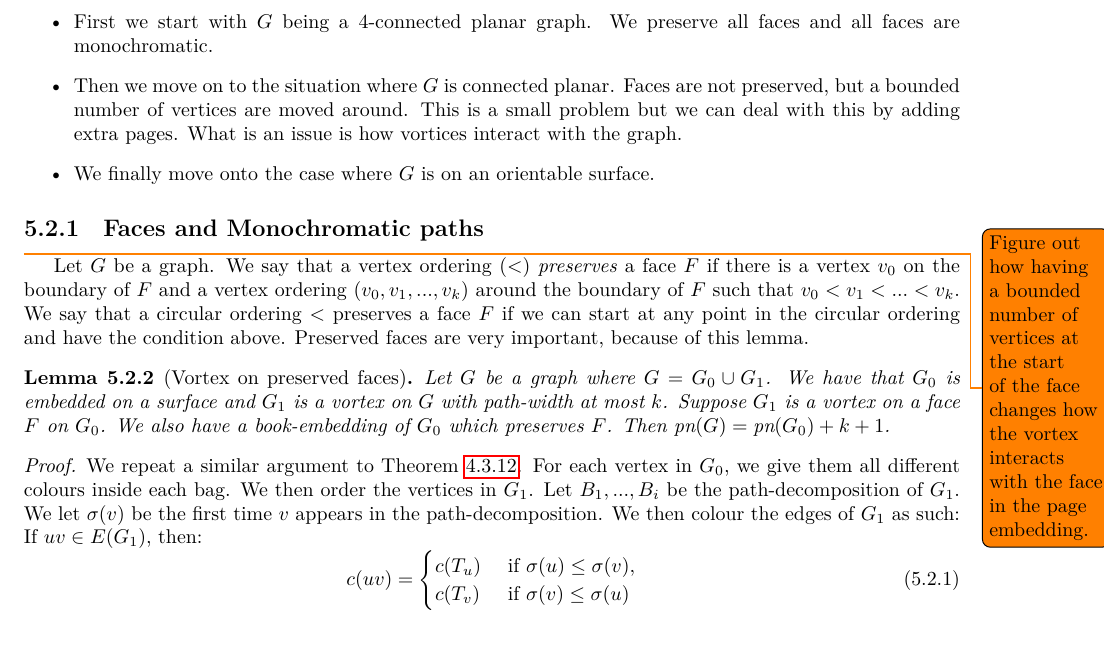
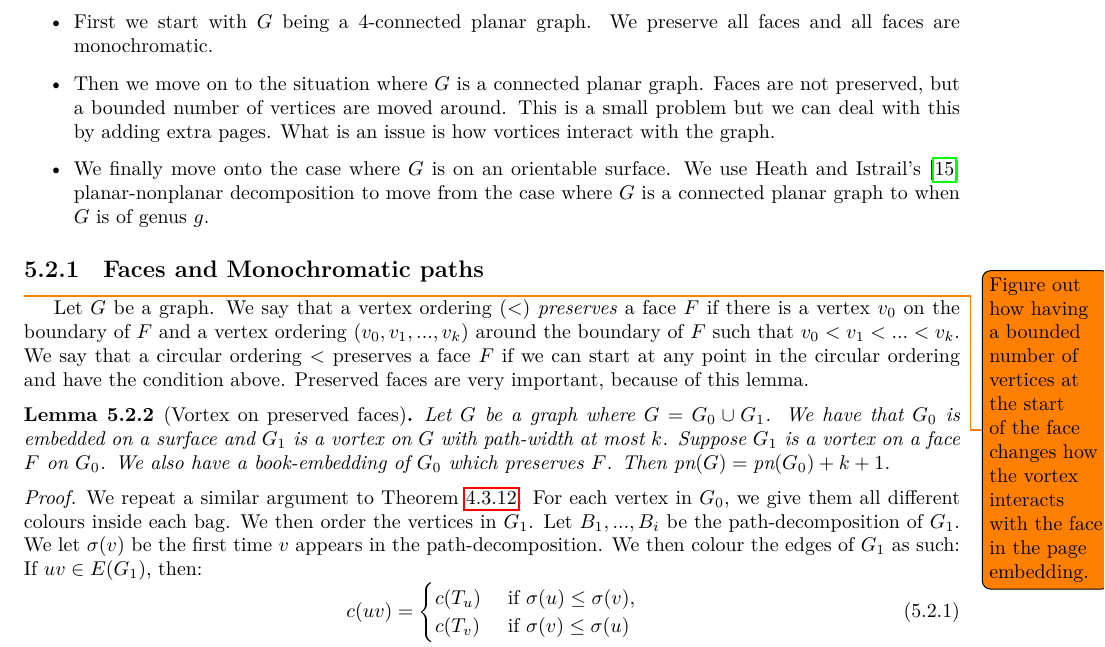
Before and after one commit to ErickLuu/Honours-Project-Notes, a LaTeX thesis (Notes/Structural Graph Theory/thesis.tex, which reads Notes/Structural Graph Theory/chapters/proofattempt.tex): part of page 27 of 32, cut so that both start at the same text. Compiled offline with LuaLaTeX.

Commit message:
txs auto checkin

```diff
--- a/Notes/Structural Graph Theory/chapters/proofattempt.tex
+++ b/Notes/Structural Graph Theory/chapters/proofattempt.tex
@@ -29,8 +29,8 @@ The way we are planning to deal with vortices is to deal with the faces. We have
 The current plan for dealing with surfaces is thus:
 \begin{itemize}
 	\item First we start with $G$ being a $4$-connected planar graph. We preserve all faces and all faces are monochromatic.
-	\item Then we move on to the situation where $G$ is connected planar. Faces are not preserved, but a bounded number of vertices are moved around. This is a small problem but we can deal with this by adding extra pages. What is an issue is how vortices interact with the graph.
-	\item We finally move onto the case where $G$ is on an orientable surface.
+	\item Then we move on to the situation where $G$ is a connected planar graph. Faces are not preserved, but a bounded number of vertices are moved around. This is a small problem but we can deal with this by adding extra pages. What is an issue is how vortices interact with the graph.
+	\item We finally move onto the case where $G$ is on an orientable surface. We use Heath and Istrail's \cite{heathPagenumberGenusGraphs1992} planar-nonplanar decomposition to move from the case where $G$ is a connected planar graph to when $G$ is of genus $g$.
 \end{itemize}
 
 \subsection{Faces and Monochromatic paths}
```
Also changed, not shown: Notes/Structural Graph Theory/chapters/proofattempt.tex (1 more changed lines).
